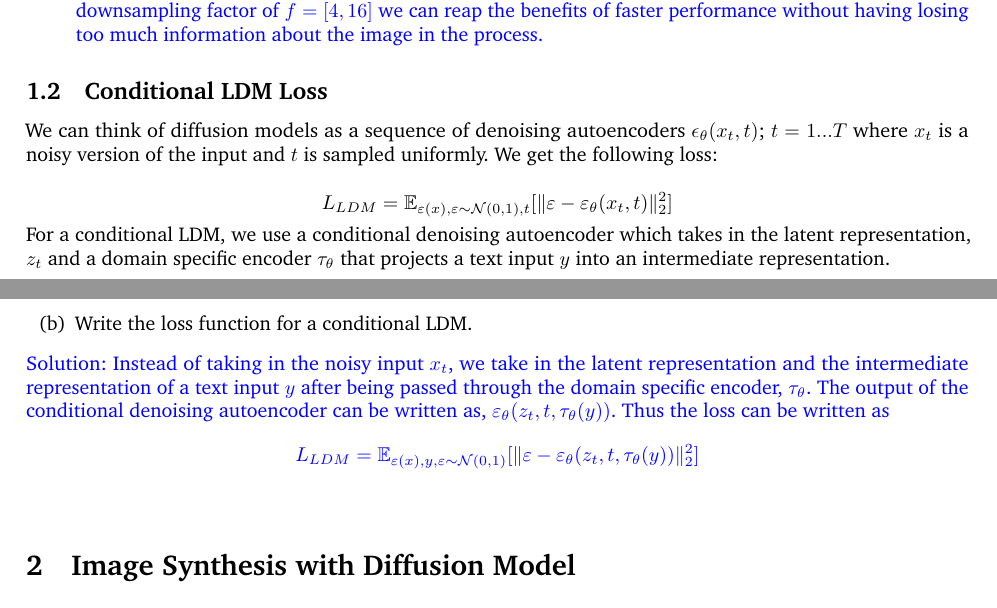
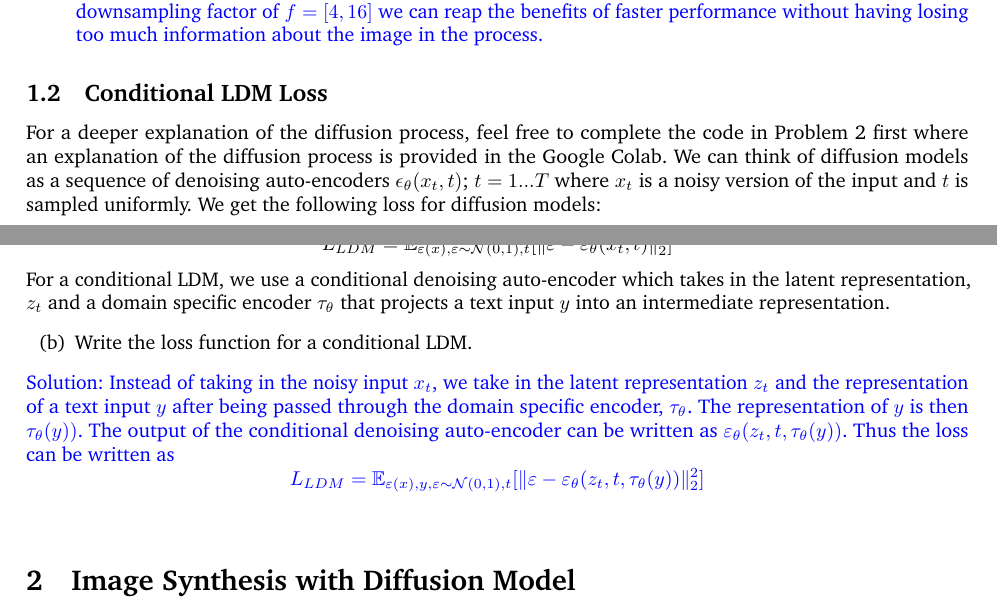
Before and after one commit to jun-tian/CS182_Project_diffusion, a LaTeX document (Writing/LaTeX/main.tex): two parts of pages 1 and 2 of 3, joined at a grey line, cut so that both start at the same text. Compiled offline with pdfLaTeX.

Commit message:
Fixed typo

```diff
--- a/Writing/LaTeX/main.tex
+++ b/Writing/LaTeX/main.tex
@@ -54,20 +54,20 @@ Auto-encoders downsample the input images by a factor of \(f=2^m, m  \, \epsilon
 \end{itemize}
 
 \subsection{Conditional LDM Loss}
-We can think of diffusion models as a sequence of denoising autoencoders \(\epsilon_{\theta}(x_t, t)\); \(t = 1...T\) where \(x_t\) is a noisy version of the input and  \(t\) is sampled uniformly. We get the following loss:
+For a deeper explanation of the diffusion process, feel free to complete the code in Problem 2 first where an explanation of the diffusion process is provided in the Google Colab. We can think of diffusion models as a sequence of denoising auto-encoders \(\epsilon_{\theta}(x_t, t)\); \(t = 1...T\) where \(x_t\) is a noisy version of the input and  \(t\) is sampled uniformly.  We get the following loss for diffusion models:
 
 \[L_{LDM} = \mathbb{E}_{\varepsilon(x), \varepsilon \sim \mathcal{N}(0, 1), t} [\| \varepsilon - \varepsilon_{\theta}(x_t, t) \|_2^2 ] \]
 
-For a conditional LDM, we use a conditional denoising autoencoder which takes in the latent representation, \(z_t\) and a domain specific encoder \(\tau_{\theta}\) that projects a text input \(y\) into an intermediate representation.
+For a conditional LDM, we use a conditional denoising auto-encoder which takes in the latent representation, \(z_t\) and a domain specific encoder \(\tau_{\theta}\) that projects a text input \(y\) into an intermediate representation.
 \begin{itemize}
     \item [(b)]
     Write the loss function for a conditional LDM.
 
 \end{itemize}
- \textcolor{blue}{Solution: Instead of taking in the noisy input \(x_t\), we take in the latent representation and the intermediate representation of a text input \(y\) after being passed through the domain specific encoder, \(\tau_{\theta}\).
- The output of the conditional denoising autoencoder can be written as,
+ \textcolor{blue}{Solution: Instead of taking in the noisy input \(x_t\), we take in the latent representation \(z_t\) and the representation of a text input \(y\) after being passed through the domain specific encoder, \(\tau_{\theta}\). The representation of \(y\) is then \(\tau_{\theta}(y))\).
+ The output of the conditional denoising auto-encoder can be written as
  \(\varepsilon_{\theta}(z_t, t, \tau_{\theta}(y))\). Thus the loss can be written as
- \[L_{LDM} = \mathbb{E}_{\varepsilon(x), y, \varepsilon \sim \mathcal{N}(0, 1)} [\| \varepsilon - \varepsilon_{\theta}(z_t, t, \tau_{\theta}(y)) \|_2^2] \] }
+ \[L_{LDM} = \mathbb{E}_{\varepsilon(x), y, \varepsilon \sim \mathcal{N}(0, 1), t} [\| \varepsilon - \varepsilon_{\theta}(z_t, t, \tau_{\theta}(y)) \|_2^2] \] }
 
 
 %-------------------------------
```
